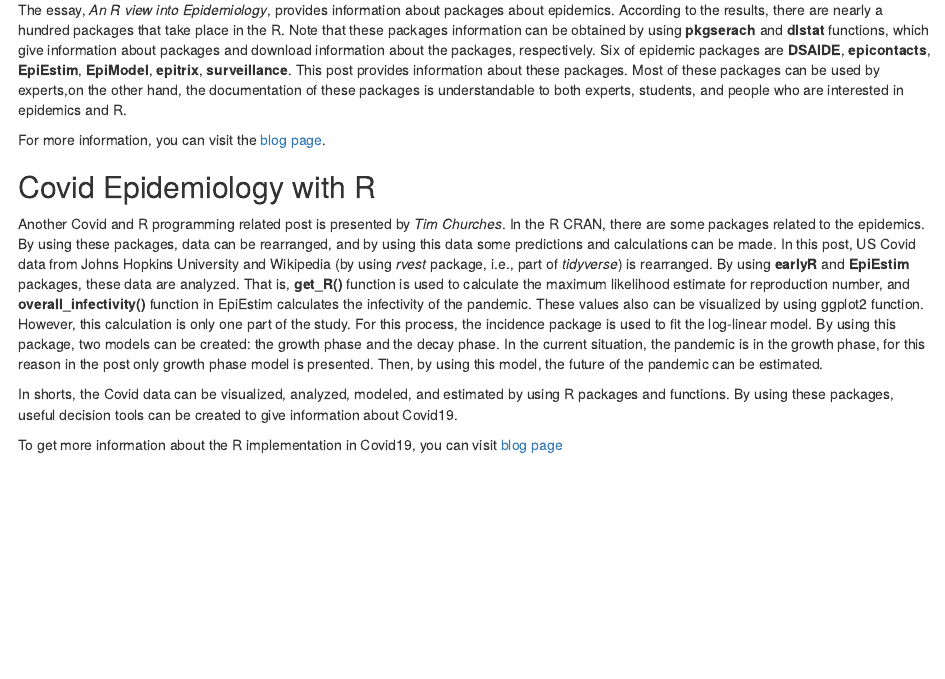
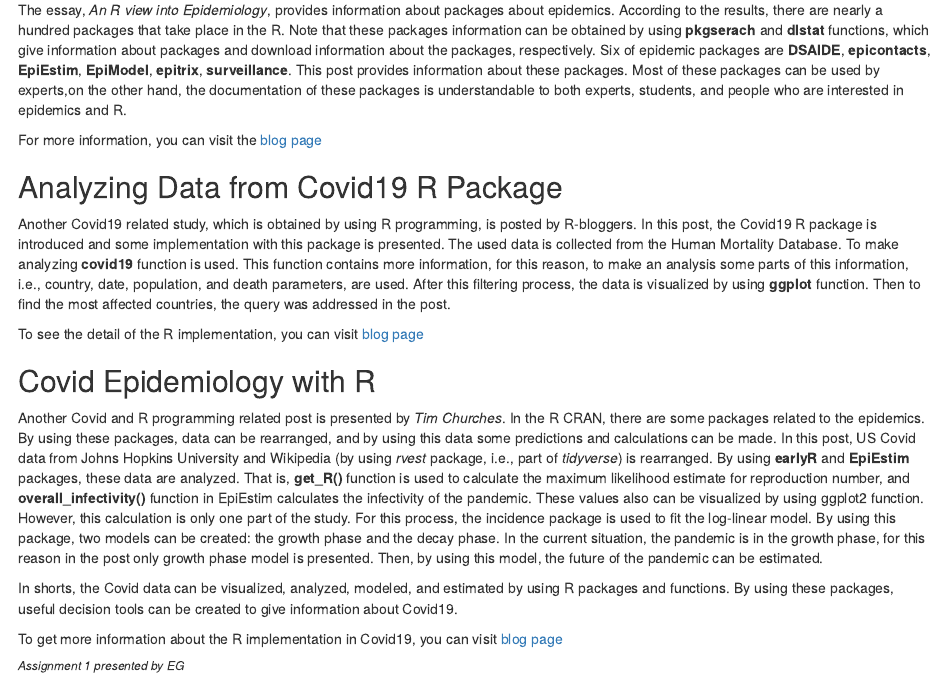
Before and after one commit to EbruGecici/boun01-EbruGecici, an R Markdown document (Introduction.Rmd): the page in a window 1100 px wide, from 990 px down. The pictures show the output file Introduction.html that the author committed with the source, opened offline.

Commit message:
Assignment 1-v6

```diff
--- a/Introduction.Rmd
+++ b/Introduction.Rmd
@@ -39,7 +39,12 @@ Today, the most important issue in health care is Covid-19, which is a pandemic
 
 The essay, *An R view into Epidemiology*, provides information about packages about epidemics. According to the results, there are nearly a hundred packages that take place in the R. Note that these packages information can be obtained by using **pkgserach** and **dlstat** functions, which give information about packages and download information about the packages, respectively. Six of epidemic packages are **DSAIDE**, **epicontacts**,  **EpiEstim**, **EpiModel**, **epitrix**, **surveillance**. This post provides information about these packages. Most of these packages can be used by experts,on the other hand, the documentation of these packages is understandable to both experts, students, and people who are interested in epidemics and R.
 
-For more information, you can visit the [blog page](https://rviews.rstudio.com/2020/05/20/some-r-resources-for-epidemiology/).
+For more information, you can visit the [blog page](https://rviews.rstudio.com/2020/05/20/some-r-resources-for-epidemiology/)
+
+## Analyzing Data from Covid19 R Package
+Another Covid19 related study, which is obtained by using R programming, is posted by R-bloggers. In this post, the Covid19 R package is introduced and some implementation with this package is presented. The used data is collected from the Human Mortality Database. To make analyzing **covid19** function is used. This function contains more information, for this reason, to make an analysis some parts of this information, i.e., country, date, population, and death parameters, are used. After this filtering process, the data is visualized by using **ggplot** function. Then to find the most affected countries, the query was addressed in the post.
+
+To see the detail of the R implementation, you can visit [blog page]( https://www.r-bloggers.com/analyzing-data-from-covid19-r-package/)
 
 
 ## Covid Epidemiology with R
@@ -48,3 +53,8 @@ Another Covid and R programming related post is presented by *Tim Churches*. In
 In shorts, the Covid data can be visualized, analyzed, modeled, and estimated by using R packages and functions. By using these packages, useful decision tools can be created to give information about Covid19.
 
 To get more information about the R implementation in Covid19, you can visit [blog page](https://rviews.rstudio.com/2020/03/05/covid-19-epidemiology-with-r/)
+
+
+
+
+###### *Assignment 1 presented by EG*
```
Also changed, not shown: Introduction.html.
